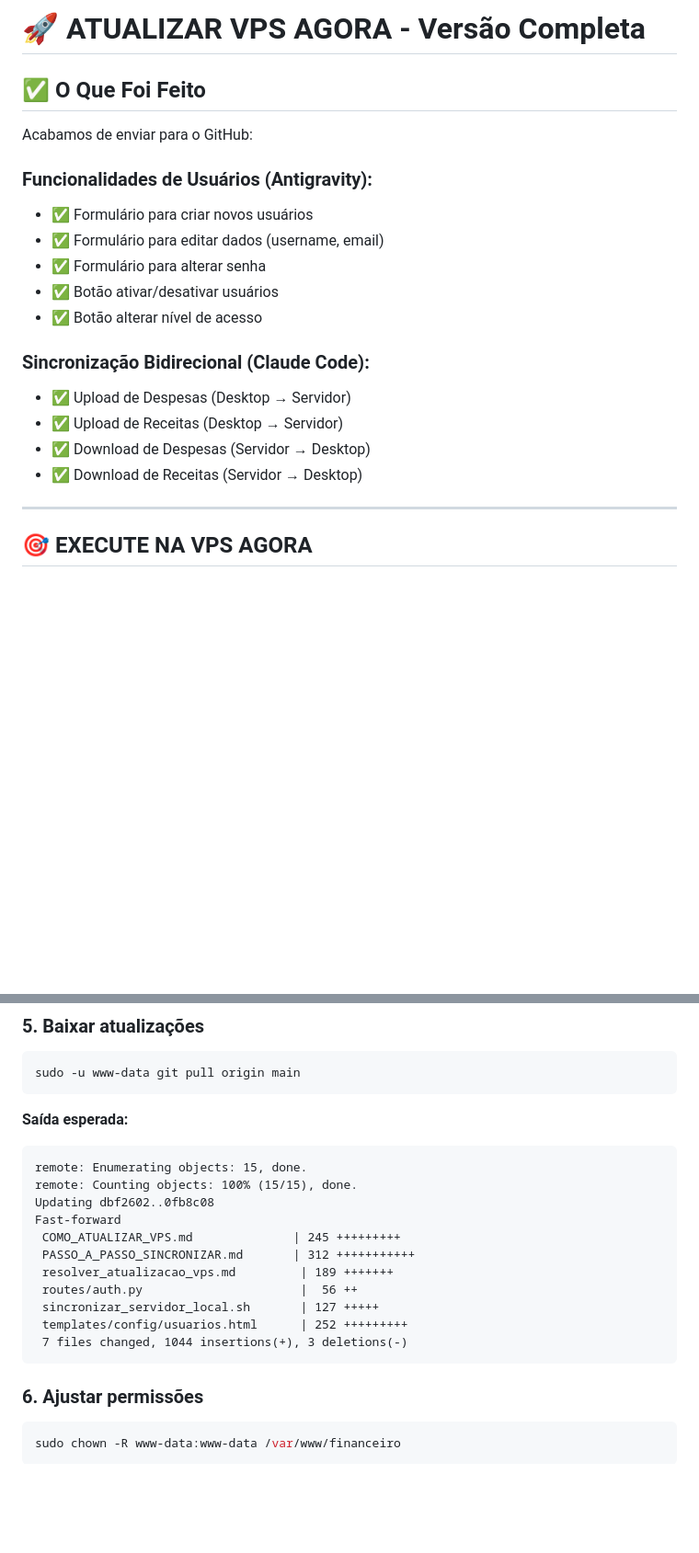
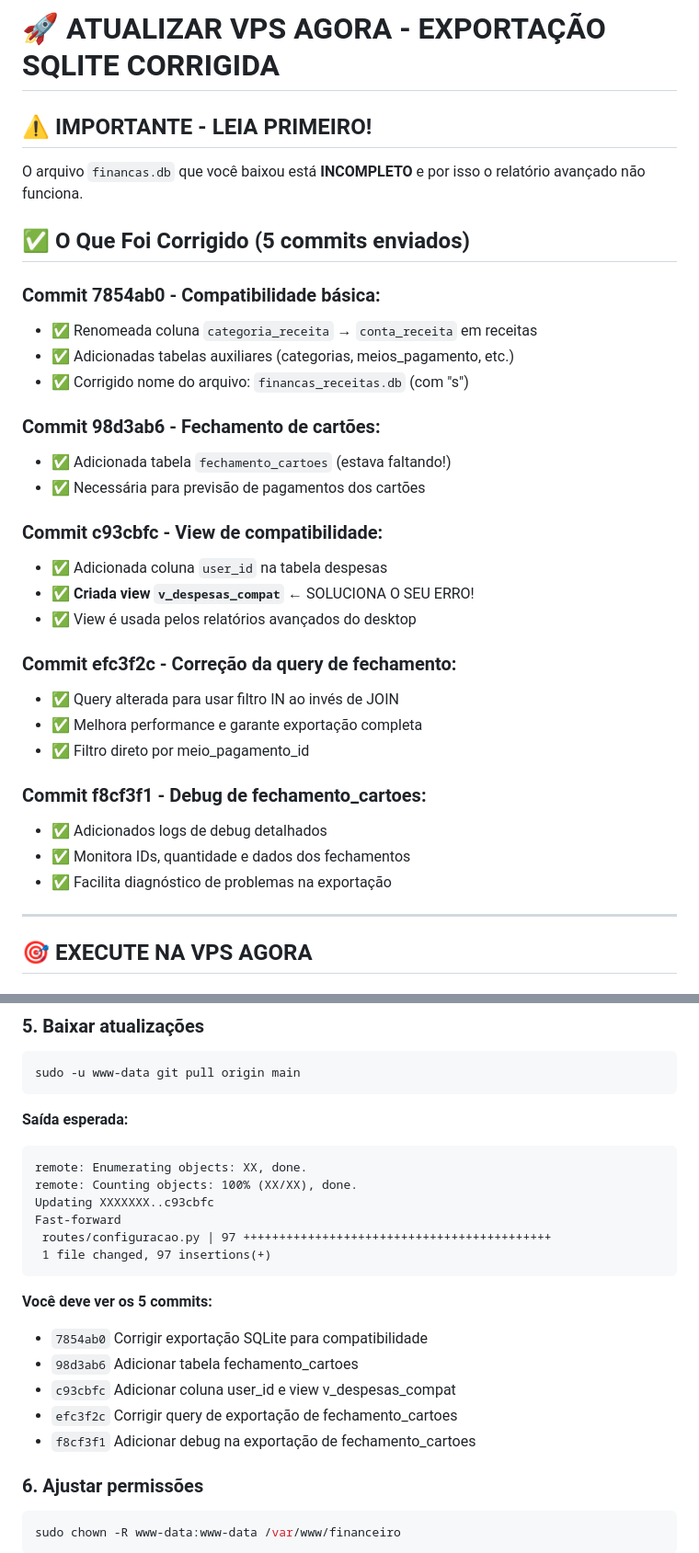
Before and after one commit to Ozeus1/financeiro, a Markdown page: ATUALIZAR_VPS_AGORA.md, 2 parts joined by grey strips. Shown at 92% size. GitHub-like rendering; blank space fills up the shorter version.

````diff
--- a/ATUALIZAR_VPS_AGORA.md
+++ b/ATUALIZAR_VPS_AGORA.md
@@ -1,21 +1,34 @@
-# 🚀 ATUALIZAR VPS AGORA - Versão Completa
+# 🚀 ATUALIZAR VPS AGORA - EXPORTAÇÃO SQLITE CORRIGIDA
 
-## ✅ O Que Foi Feito
+## ⚠️ IMPORTANTE - LEIA PRIMEIRO!
 
-Acabamos de enviar para o GitHub:
+O arquivo `financas.db` que você baixou está **INCOMPLETO** e por isso o relatório avançado não funciona.
 
-### Funcionalidades de Usuários (Antigravity):
-- ✅ Formulário para criar novos usuários
-- ✅ Formulário para editar dados (username, email)
-- ✅ Formulário para alterar senha
-- ✅ Botão ativar/desativar usuários
-- ✅ Botão alterar nível de acesso
+## ✅ O Que Foi Corrigido (5 commits enviados)
 
-### Sincronização Bidirecional (Claude Code):
-- ✅ Upload de Despesas (Desktop → Servidor)
-- ✅ Upload de Receitas (Desktop → Servidor)
-- ✅ Download de Despesas (Servidor → Desktop)
-- ✅ Download de Receitas (Servidor → Desktop)
+### Commit 7854ab0 - Compatibilidade básica:
+- ✅ Renomeada coluna `categoria_receita` → `conta_receita` em receitas
+- ✅ Adicionadas tabelas auxiliares (categorias, meios_pagamento, etc.)
+- ✅ Corrigido nome do arquivo: `financas_receitas.db` (com "s")
+
+### Commit 98d3ab6 - Fechamento de cartões:
+- ✅ Adicionada tabela `fechamento_cartoes` (estava faltando!)
+- ✅ Necessária para previsão de pagamentos dos cartões
+
+### Commit c93cbfc - View de compatibilidade:
+- ✅ Adicionada coluna `user_id` na tabela despesas
+- ✅ **Criada view `v_despesas_compat`** ← SOLUCIONA O SEU ERRO!
+- ✅ View é usada pelos relatórios avançados do desktop
+
+### Commit efc3f2c - Correção da query de fechamento:
+- ✅ Query alterada para usar filtro IN ao invés de JOIN
+- ✅ Melhora performance e garante exportação completa
+- ✅ Filtro direto por meio_pagamento_id
+
+### Commit f8cf3f1 - Debug de fechamento_cartoes:
+- ✅ Adicionados logs de debug detalhados
+- ✅ Monitora IDs, quantidade e dados dos fechamentos
+- ✅ Facilita diagnóstico de problemas na exportação
 
 ---
 
@@ -92,18 +105,20 @@ sudo -u www-data git pull origin main
 
 **Saída esperada:**
 ```
-remote: Enumerating objects: 15, done.
-remote: Counting objects: 100% (15/15), done.
-Updating dbf2602..0fb8c08
+remote: Enumerating objects: XX, done.
+remote: Counting objects: 100% (XX/XX), done.
+Updating XXXXXXX..c93cbfc
 Fast-forward
- COMO_ATUALIZAR_VPS.md              | 245 +++++++++
- PASSO_A_PASSO_SINCRONIZAR.md       | 312 +++++++++++
- resolver_atualizacao_vps.md         | 189 +++++++
- routes/auth.py                      |  56 ++
- sincronizar_servidor_local.sh       | 127 +++++
- templates/config/usuarios.html      | 252 +++++++++
- 7 files changed, 1044 insertions(+), 3 deletions(-)
+ routes/configuracao.py | 97 +++++++++++++++++++++++++++++++++++++++++++
+ 1 file changed, 97 insertions(+)
 ```
+
+**Você deve ver os 5 commits:**
+- `7854ab0` Corrigir exportação SQLite para compatibilidade
+- `98d3ab6` Adicionar tabela fechamento_cartoes
+- `c93cbfc` Adicionar coluna user_id e view v_despesas_compat
+- `efc3f2c` Corrigir query de exportação de fechamento_cartoes
+- `f8cf3f1` Adicionar debug na exportação de fechamento_cartoes
 
 ### 6. Ajustar permissões
 ```bash
````
Also changed, not shown: other parts of ATUALIZAR_VPS_AGORA.md (+83 -89 lines).
